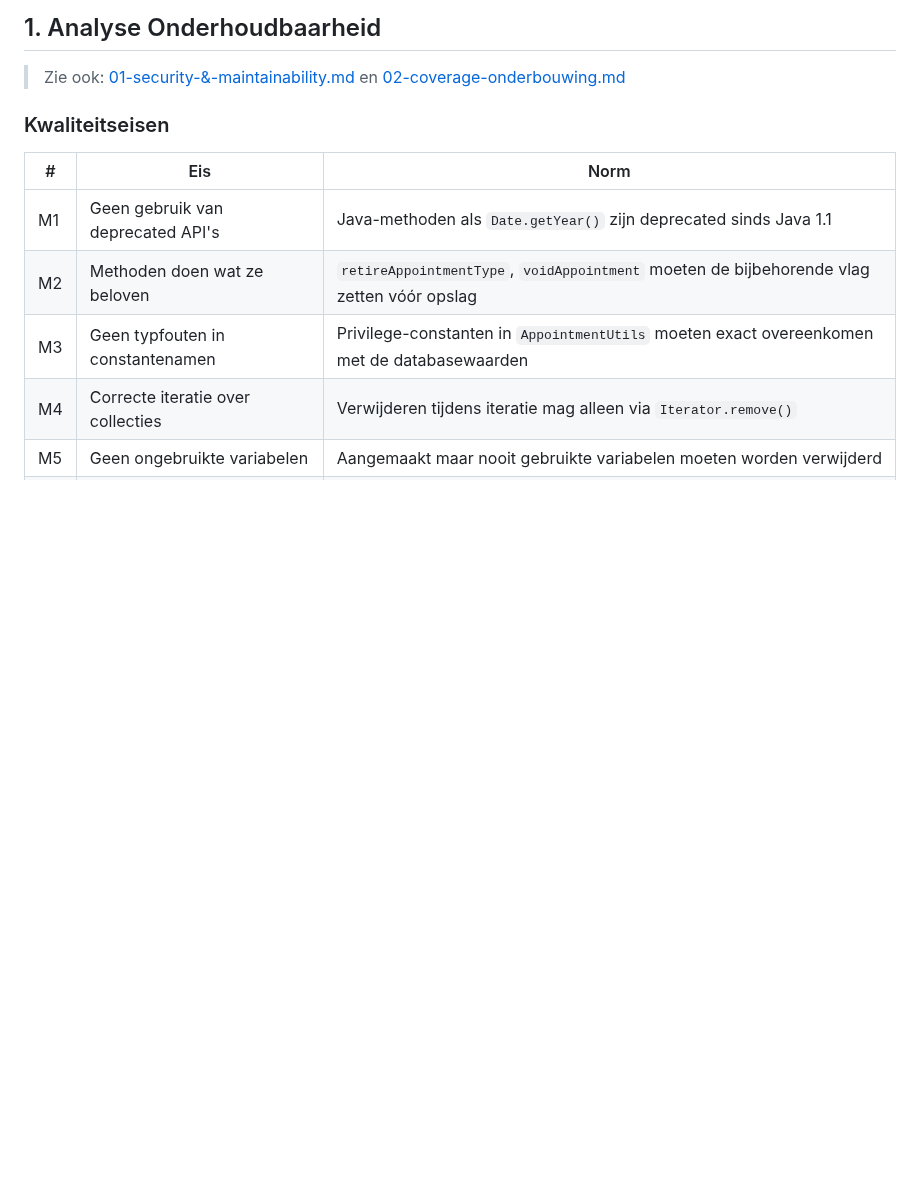
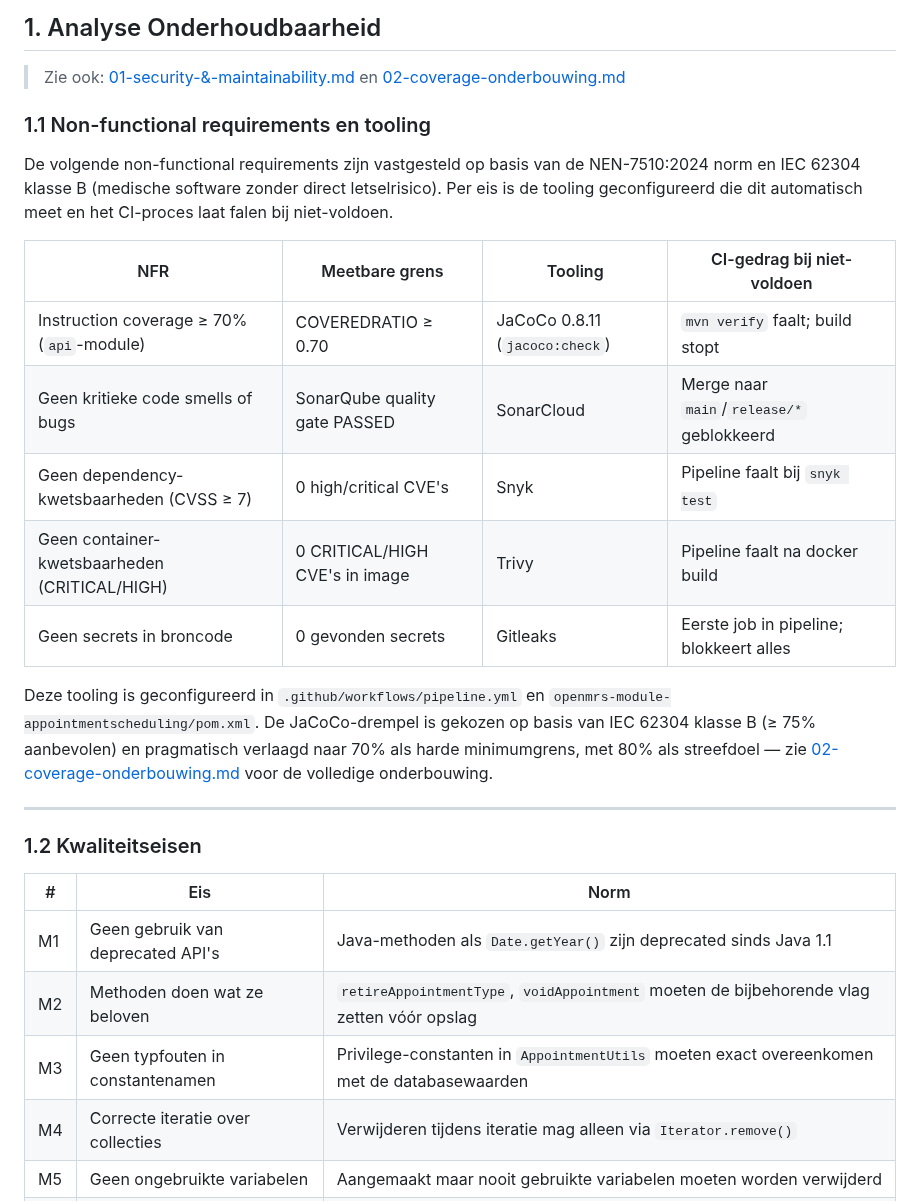
Before and after one commit to JohnBeunBV/LU2-AppointmentBeun, a Markdown page: docs/kwaliteit/00-verbeteronderzoek-onderhoudbaarheid.md, the part around the change. Rendered like a GitHub page; blank space fills up the shorter version.

Commit message:
Update document

```diff
--- a/docs/kwaliteit/00-verbeteronderzoek-onderhoudbaarheid.md
+++ b/docs/kwaliteit/00-verbeteronderzoek-onderhoudbaarheid.md
@@ -9,7 +9,23 @@
 
 > Zie ook: [01-security-&-maintainability.md](01-security-%26-maintainability.md) en [02-coverage-onderbouwing.md](02-coverage-onderbouwing.md)
 
-### Kwaliteitseisen
+### 1.1 Non-functional requirements en tooling
+
+De volgende non-functional requirements zijn vastgesteld op basis van de NEN-7510:2024 norm en IEC 62304 klasse B (medische software zonder direct letselrisico). Per eis is de tooling geconfigureerd die dit automatisch meet en het CI-proces laat falen bij niet-voldoen.
+
+| NFR | Meetbare grens | Tooling | CI-gedrag bij niet-voldoen |
+|-----|---------------|---------|---------------------------|
+| Instruction coverage ≥ 70% (`api`-module) | COVEREDRATIO ≥ 0.70 | JaCoCo 0.8.11 (`jacoco:check`) | `mvn verify` faalt; build stopt |
+| Geen kritieke code smells of bugs | SonarQube quality gate PASSED | SonarCloud | Merge naar `main`/`release/*` geblokkeerd |
+| Geen dependency-kwetsbaarheden (CVSS ≥ 7) | 0 high/critical CVE's | Snyk | Pipeline faalt bij `snyk test` |
+| Geen container-kwetsbaarheden (CRITICAL/HIGH) | 0 CRITICAL/HIGH CVE's in image | Trivy | Pipeline faalt na docker build |
+| Geen secrets in broncode | 0 gevonden secrets | Gitleaks | Eerste job in pipeline; blokkeert alles |
+
+Deze tooling is geconfigureerd in `.github/workflows/pipeline.yml` en `openmrs-module-appointmentscheduling/pom.xml`. De JaCoCo-drempel is gekozen op basis van IEC 62304 klasse B (≥ 75% aanbevolen) en pragmatisch verlaagd naar 70% als harde minimumgrens, met 80% als streefdoel — zie [02-coverage-onderbouwing.md](02-coverage-onderbouwing.md) voor de volledige onderbouwing.
+
+---
+
+### 1.2 Kwaliteitseisen
 
 | # | Eis | Norm |
 |---|-----|------|
```
